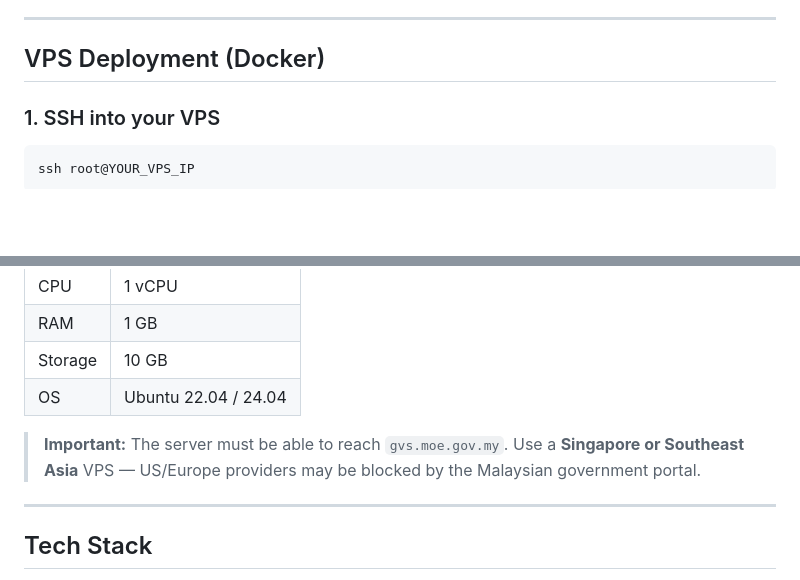
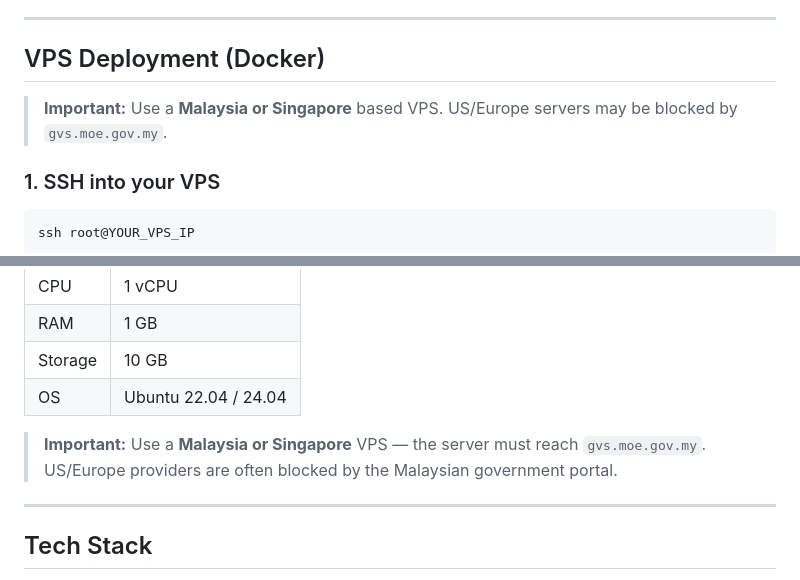
Before and after one commit to sreeekanthj57/gvs-verify, a Markdown page: README.md, 2 parts joined by grey strips. GitHub-like rendering; blank space fills up the shorter version.

Commit message:
update docs: emphasize Malaysia/Singapore VPS requirement

```diff
--- a/README.md
+++ b/README.md
@@ -7,6 +7,8 @@ Extracts the QR hash and Angka Giliran from a certificate image or PDF, then ver
 ---
 
 ## VPS Deployment (Docker)
+
+> **Important:** Use a **Malaysia or Singapore** based VPS. US/Europe servers may be blocked by `gvs.moe.gov.my`.
 
 ### 1. SSH into your VPS
 
@@ -210,7 +212,7 @@ Visit `https://yourdomain.com/docs` for interactive Swagger documentation.
 | Storage | 10 GB |
 | OS | Ubuntu 22.04 / 24.04 |
 
-> **Important:** The server must be able to reach `gvs.moe.gov.my`. Use a **Singapore or Southeast Asia** VPS — US/Europe providers may be blocked by the Malaysian government portal.
+> **Important:** Use a **Malaysia or Singapore** VPS — the server must reach `gvs.moe.gov.my`. US/Europe providers are often blocked by the Malaysian government portal.
 
 ---
 
```
